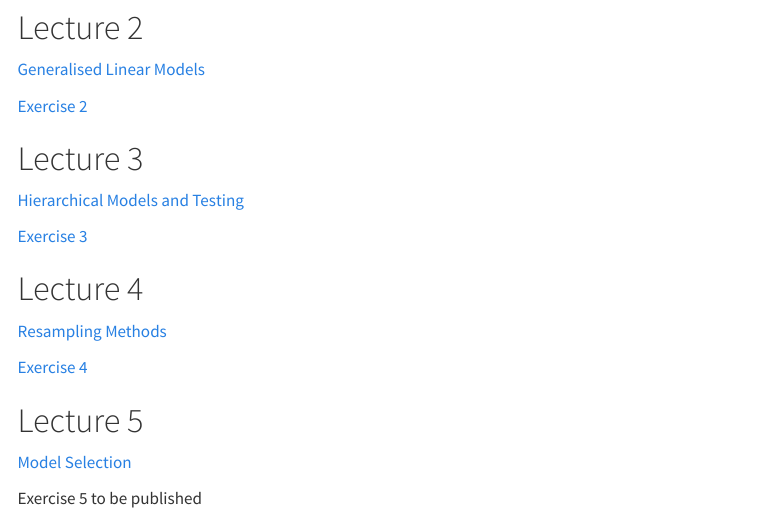
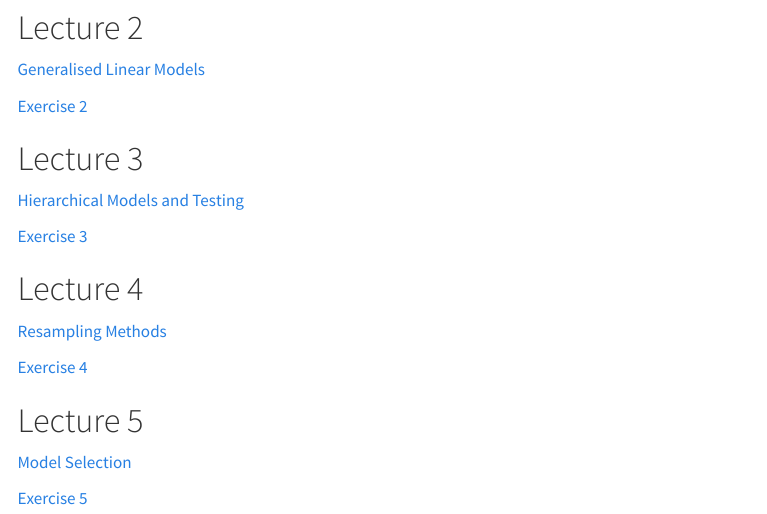
Before and after one commit to Ullrika/ullbern02, a Quarto document (index.qmd): the page in a window 1100 px wide, from 290 px down. Rendered offline with R 4.5, knitr and Pandoc in place of Quarto, with nearby package versions; menus at the side of the page are left out.

Commit message:
added link to es5

```diff
--- a/index.qmd
+++ b/index.qmd
@@ -34,6 +34,4 @@ subtitle: "Computational Science: Reproducible Data Science and Statistical Lear
 
 [Model Selection](pages/L5_model_selection.qmd)
 
-Exercise 5 to be published
-
-<!-- [Exercise 5](pages/E5_model_selection.qmd) -->
+[Exercise 5](pages/E5_model_selection.qmd)
```
Also changed, not shown: docs/search.json, 3 other files.
